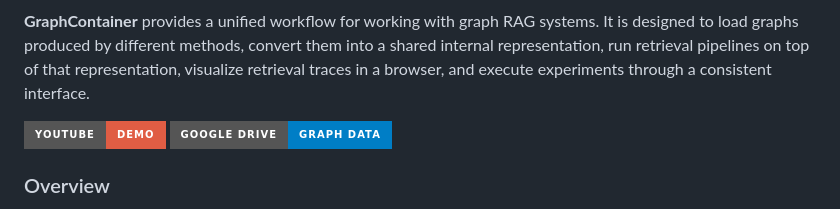
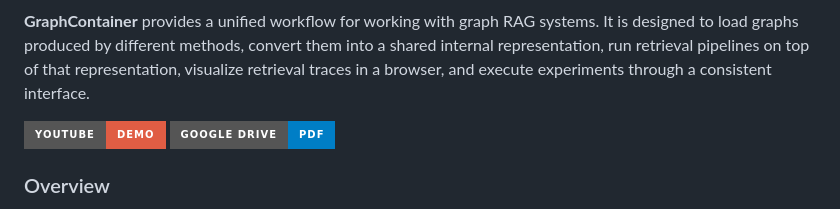
Before and after one commit to asmath472/GraphContainer, a Markdown page: README.md, the part around the change. Rendered like a GitHub page; badges without logos.

Commit message:
logo
pdf logo change

```diff
--- a/README.md
+++ b/README.md
@@ -6,7 +6,7 @@
 
 **GraphContainer** provides a unified workflow for working with graph RAG systems. It is designed to load graphs produced by different methods, convert them into a shared internal representation, run retrieval pipelines on top of that representation, visualize retrieval traces in a browser, and execute experiments through a consistent interface.
 
-[![YouTube Demo](https://img.shields.io/badge/YouTube-Demo-red?style=for-the-badge&logo=youtube&logoColor=white)](https://youtu.be/O02eNJLwkU0) [![Google Drive Paper pdf](https://img.shields.io/badge/Google%20Drive-Graph_Data-blue?style=for-the-badge&logo=googledrive&logoColor=white)](https://drive.google.com/file/d/1gQmZs97i0rtqEO67kjsBxq9t45waWO84/view)
+[![YouTube Demo](https://img.shields.io/badge/YouTube-Demo-red?style=for-the-badge&logo=youtube&logoColor=white)](https://youtu.be/O02eNJLwkU0) [![Paper pdf](https://img.shields.io/badge/Google%20Drive-PDF-blue?style=for-the-badge&logo=googledrive&logoColor=white)](https://drive.google.com/file/d/1gQmZs97i0rtqEO67kjsBxq9t45waWO84/view)
 
 
 ### Overview
```
